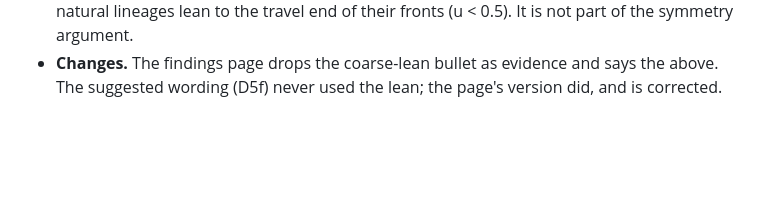
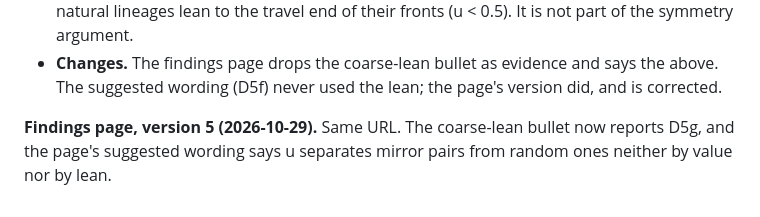
Before and after one commit to IcyFermion/embryogenesis, a Markdown page: plans/track_d_subtree_symmetry.md, the part around the change. GitHub-like rendering; blank space fills up the shorter version.

Commit message:
Note findings page v5 (D5g) in the brief
Co-Authored-By: Claude Opus 5.5 <noreply@anthropic.com>

```diff
--- a/plans/track_d_subtree_symmetry.md
+++ b/plans/track_d_subtree_symmetry.md
@@ -1692,3 +1692,8 @@ Script: `d5c/lean_test.py`. The u values are the released ones (pooled,
 - **Changes.** The findings page drops the coarse-lean bullet as evidence
   and says the above. The suggested wording (D5f) never used the lean; the
   page's version did, and is corrected.
+
+
+**Findings page, version 5 (2026-10-29).** Same URL. The coarse-lean bullet
+now reports D5g, and the page's suggested wording says u separates mirror
+pairs from random ones neither by value nor by lean.
```
